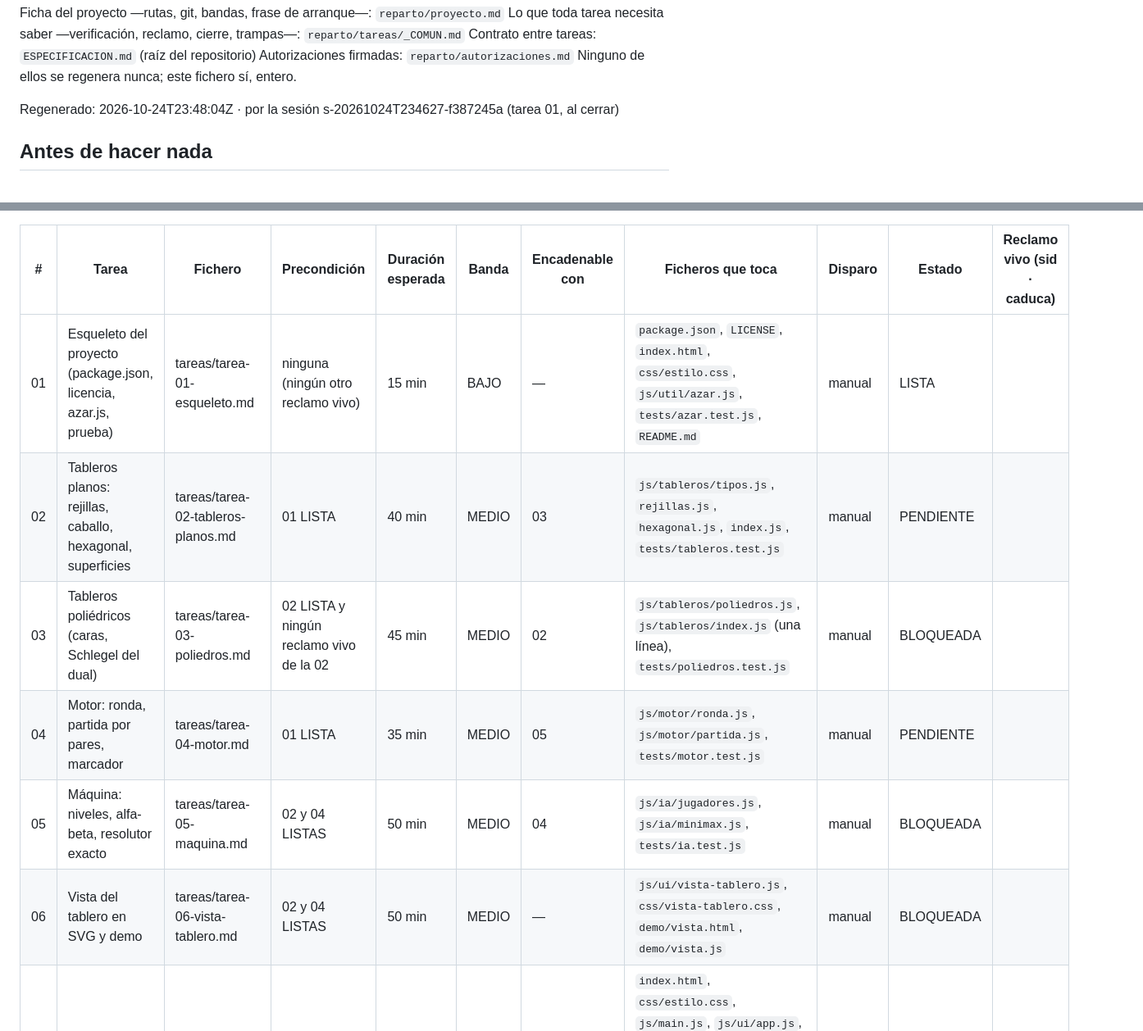
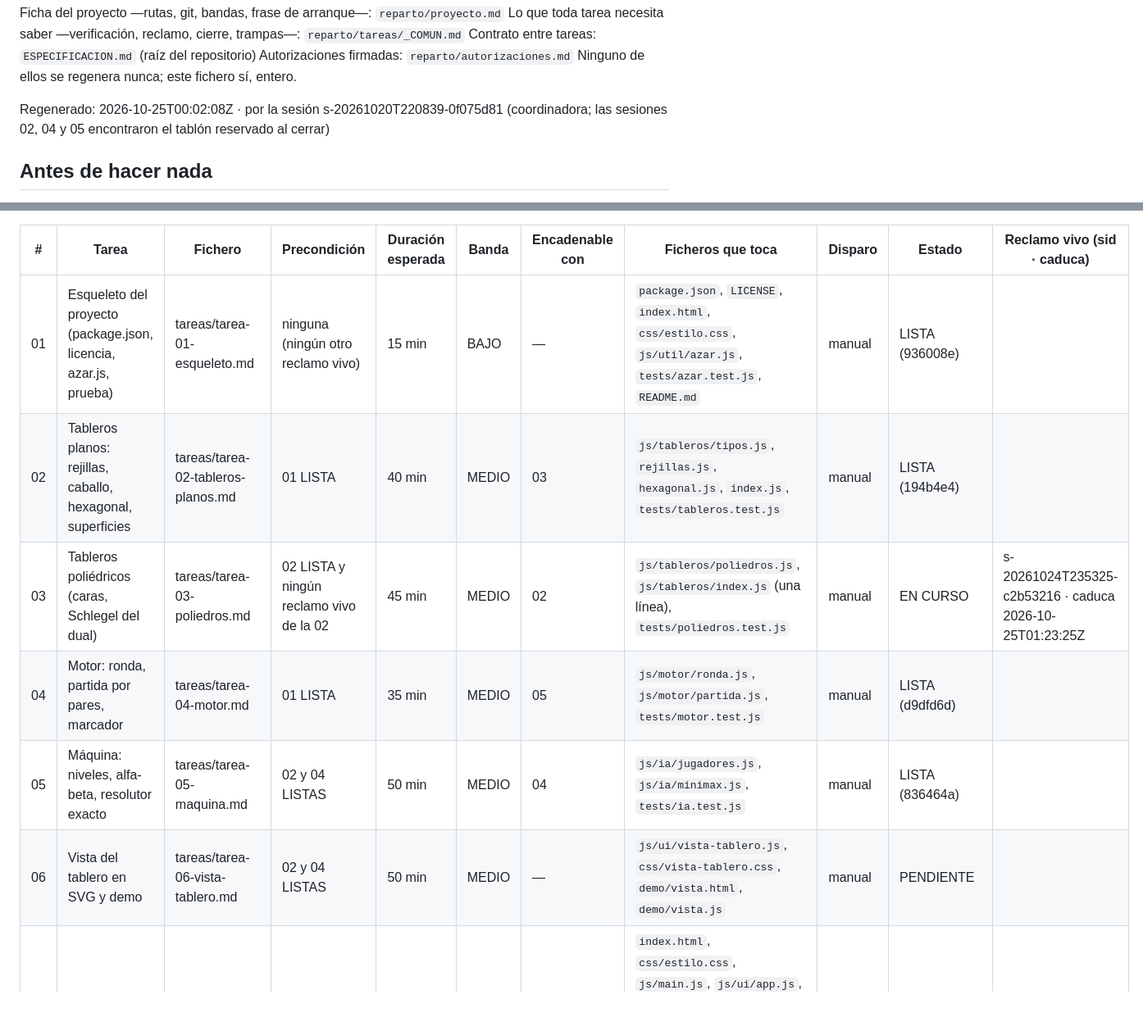
Before and after one commit to salasgar/Gusano, a Markdown page: reparto/_ESTADO.md, 2 parts joined by grey strips. Shown at 82% size. GitHub-like rendering; blank space fills up the shorter version.

Commit message:
Tablón regenerado por la coordinadora tras cerrar 02, 04 y 05
Las tres sesiones encontraron reparto/_ESTADO.md reservado por el hook al
cerrar y no pudieron regenerarlo. Estados derivados de reparto/hechos/.

Co-Authored-By: Claude Fable 5.1 <noreply@anthropic.com>

```diff
--- a/reparto/_ESTADO.md
+++ b/reparto/_ESTADO.md
@@ -14,7 +14,7 @@ Contrato entre tareas: `ESPECIFICACION.md` (raíz del repositorio)
 Autorizaciones firmadas: `reparto/autorizaciones.md`
 Ninguno de ellos se regenera nunca; este fichero sí, entero.
 
-Regenerado: 2026-10-24T23:48:04Z · por la sesión s-20261024T234627-f387245a (tarea 01, al cerrar)
+Regenerado: 2026-10-25T00:02:08Z · por la sesión s-20261020T220839-0f075d81 (coordinadora; las sesiones 02, 04 y 05 encontraron el tablón reservado al cerrar)
 
 ## Antes de hacer nada
 
@@ -106,12 +106,12 @@ una conversación.
 
 | # | Tarea | Fichero | Precondición | Duración esperada | Banda | Encadenable con | Ficheros que toca | Disparo | Estado | Reclamo vivo (sid · caduca) |
 |---|---|---|---|---|---|---|---|---|---|---|
-| 01 | Esqueleto del proyecto (package.json, licencia, azar.js, prueba) | tareas/tarea-01-esqueleto.md | ninguna (ningún otro reclamo vivo) | 15 min | BAJO | — | `package.json`, `LICENSE`, `index.html`, `css/estilo.css`, `js/util/azar.js`, `tests/azar.test.js`, `README.md` | manual | LISTA | |
-| 02 | Tableros planos: rejillas, caballo, hexagonal, superficies | tareas/tarea-02-tableros-planos.md | 01 LISTA | 40 min | MEDIO | 03 | `js/tableros/tipos.js`, `rejillas.js`, `hexagonal.js`, `index.js`, `tests/tableros.test.js` | manual | PENDIENTE | |
-| 03 | Tableros poliédricos (caras, Schlegel del dual) | tareas/tarea-03-poliedros.md | 02 LISTA y ningún reclamo vivo de la 02 | 45 min | MEDIO | 02 | `js/tableros/poliedros.js`, `js/tableros/index.js` (una línea), `tests/poliedros.test.js` | manual | BLOQUEADA | |
-| 04 | Motor: ronda, partida por pares, marcador | tareas/tarea-04-motor.md | 01 LISTA | 35 min | MEDIO | 05 | `js/motor/ronda.js`, `js/motor/partida.js`, `tests/motor.test.js` | manual | PENDIENTE | |
-| 05 | Máquina: niveles, alfa-beta, resolutor exacto | tareas/tarea-05-maquina.md | 02 y 04 LISTAS | 50 min | MEDIO | 04 | `js/ia/jugadores.js`, `js/ia/minimax.js`, `tests/ia.test.js` | manual | BLOQUEADA | |
-| 06 | Vista del tablero en SVG y demo | tareas/tarea-06-vista-tablero.md | 02 y 04 LISTAS | 50 min | MEDIO | — | `js/ui/vista-tablero.js`, `css/vista-tablero.css`, `demo/vista.html`, `demo/vista.js` | manual | BLOQUEADA | |
+| 01 | Esqueleto del proyecto (package.json, licencia, azar.js, prueba) | tareas/tarea-01-esqueleto.md | ninguna (ningún otro reclamo vivo) | 15 min | BAJO | — | `package.json`, `LICENSE`, `index.html`, `css/estilo.css`, `js/util/azar.js`, `tests/azar.test.js`, `README.md` | manual | LISTA (936008e) | |
+| 02 | Tableros planos: rejillas, caballo, hexagonal, superficies | tareas/tarea-02-tableros-planos.md | 01 LISTA | 40 min | MEDIO | 03 | `js/tableros/tipos.js`, `rejillas.js`, `hexagonal.js`, `index.js`, `tests/tableros.test.js` | manual | LISTA (194b4e4) | |
+| 03 | Tableros poliédricos (caras, Schlegel del dual) | tareas/tarea-03-poliedros.md | 02 LISTA y ningún reclamo vivo de la 02 | 45 min | MEDIO | 02 | `js/tableros/poliedros.js`, `js/tableros/index.js` (una línea), `tests/poliedros.test.js` | manual | EN CURSO | s-20261024T235325-c2b53216 · caduca 2026-10-25T01:23:25Z |
+| 04 | Motor: ronda, partida por pares, marcador | tareas/tarea-04-motor.md | 01 LISTA | 35 min | MEDIO | 05 | `js/motor/ronda.js`, `js/motor/partida.js`, `tests/motor.test.js` | manual | LISTA (d9dfd6d) | |
+| 05 | Máquina: niveles, alfa-beta, resolutor exacto | tareas/tarea-05-maquina.md | 02 y 04 LISTAS | 50 min | MEDIO | 04 | `js/ia/jugadores.js`, `js/ia/minimax.js`, `tests/ia.test.js` | manual | LISTA (836464a) | |
+| 06 | Vista del tablero en SVG y demo | tareas/tarea-06-vista-tablero.md | 02 y 04 LISTAS | 50 min | MEDIO | — | `js/ui/vista-tablero.js`, `css/vista-tablero.css`, `demo/vista.html`, `demo/vista.js` | manual | PENDIENTE | |
 | 07 | Aplicación jugable: ajustes, partida, marcador, esbozos | tareas/tarea-07-app-jugable.md | 05 y 06 LISTAS | 75 min | MEDIO | — | `index.html`, `css/estilo.css`, `js/main.js`, `js/ui/app.js`, `ajustes.js`, `ayudas.js`, `js/pantallas/jugar.js`, `reto.js`, `analisis.js`, `editor.js`, `js/compartir/url.js`, `css/reto.css`, `analisis.css`, `editor.css`, `tests/ajustes.test.js` | manual | BLOQUEADA | |
 | 08 | Arnés de interfaz en Chrome sin cabeza y verificación de la app | tareas/tarea-08-verificacion-app.md | 07 LISTA | 40 min | MEDIO | — | `herramientas/cdp.js`, `herramientas/test-ui.js`; `reparto/salidas/08-verificacion-app/` | manual | BLOQUEADA | |
 | 09 | Modo ayuda y pantalla de análisis | tareas/tarea-09-ayuda-y-analisis.md | 07 LISTA | 40 min | MEDIO | 10, 12 | `js/ui/ayudas.js`, `js/pantallas/analisis.js`, `css/analisis.css`, `tests/ayudas.test.js` | manual | BLOQUEADA | |
```
Also changed, not shown: other parts of reparto/_ESTADO.md (+4 -1 lines), 1 other file.
